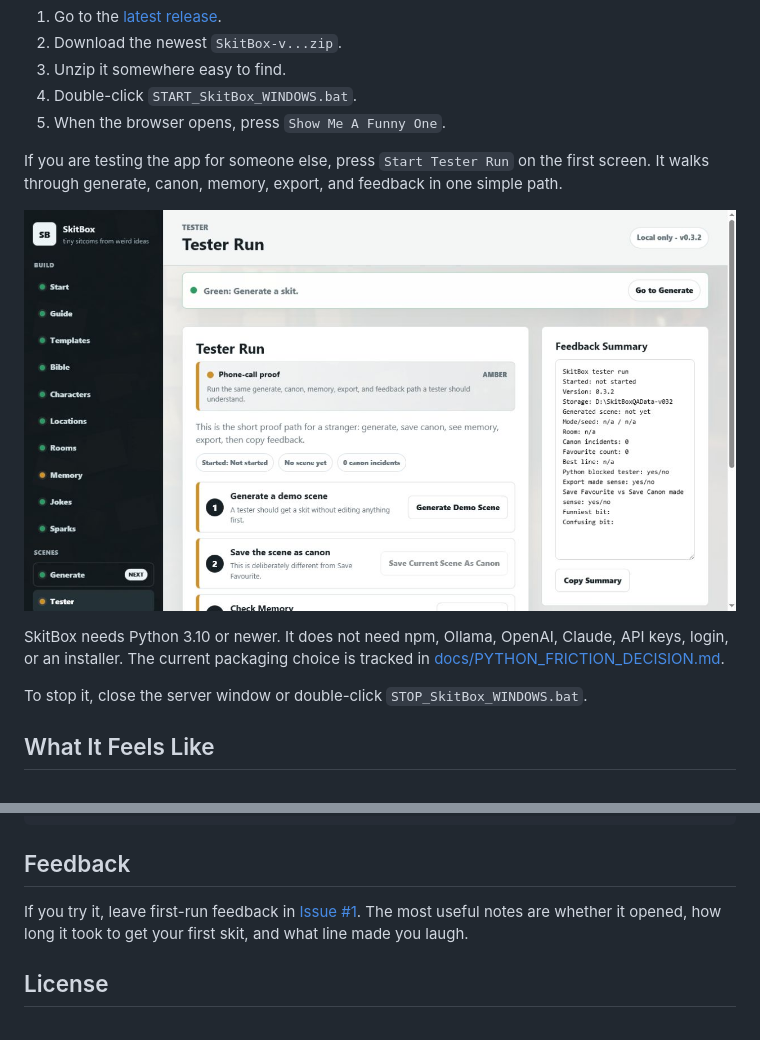
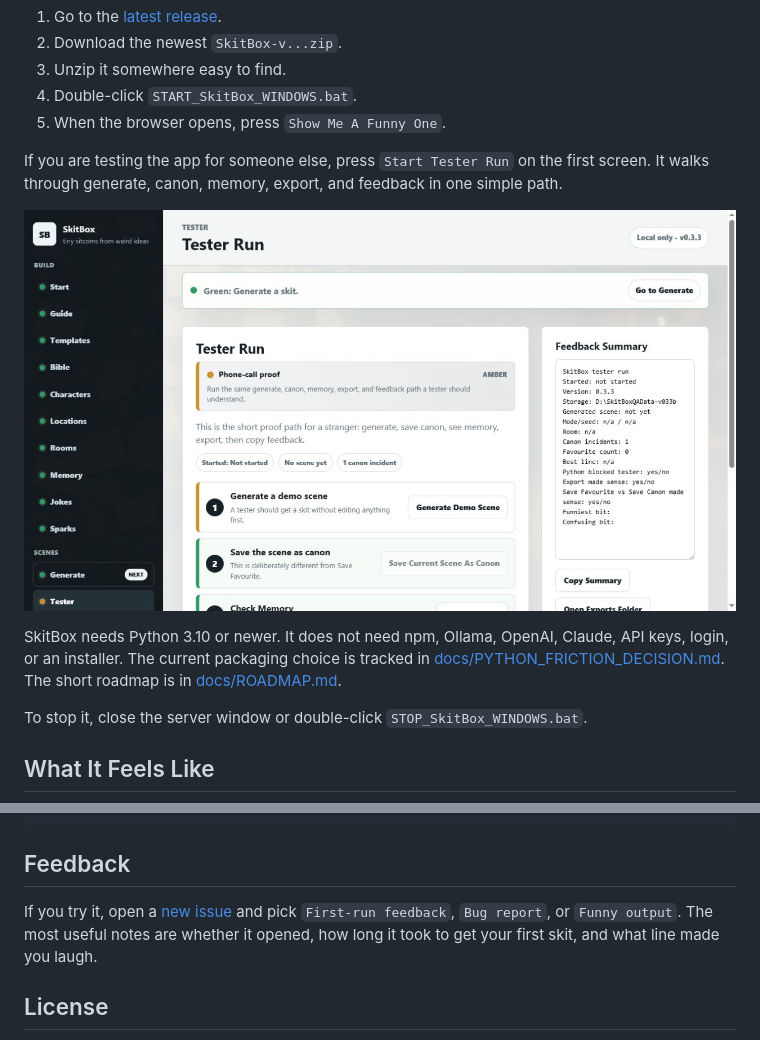
Before and after one commit to Martin123132/SkitBox, a Markdown page: README.md, 2 parts joined by grey strips. Drawn GitHub-style; pictures changed too: docs/visuals/skitbox-tester.png.

Commit message:
Patch first-run tester friction for v0.3.3

```diff
--- a/README.md
+++ b/README.md
@@ -26,6 +26,7 @@ one simple path.
 SkitBox needs Python 3.10 or newer. It does not need npm, Ollama, OpenAI,
 Claude, API keys, login, or an installer. The current packaging choice is
 tracked in [docs/PYTHON_FRICTION_DECISION.md](docs/PYTHON_FRICTION_DECISION.md).
+The short roadmap is in [docs/ROADMAP.md](docs/ROADMAP.md).
 
 To stop it, close the server window or double-click `STOP_SkitBox_WINDOWS.bat`.
 
@@ -111,10 +112,11 @@ powershell -ExecutionPolicy Bypass -File scripts\verify_release_zip.ps1 -ZipPath
 
 ## Feedback
 
-If you try it, leave first-run feedback in
-[Issue #1](https://github.com/Martin123132/SkitBox/issues/1). The most useful
-notes are whether it opened, how long it took to get your first skit, and what
-line made you laugh.
+If you try it, open a
+[new issue](https://github.com/Martin123132/SkitBox/issues/new/choose) and pick
+`First-run feedback`, `Bug report`, or `Funny output`. The most useful notes are
+whether it opened, how long it took to get your first skit, and what line made
+you laugh.
 
 ## License
 
```
Also changed, not shown: docs/ROADMAP.md (added, +32 -0 lines), 10 other files.
